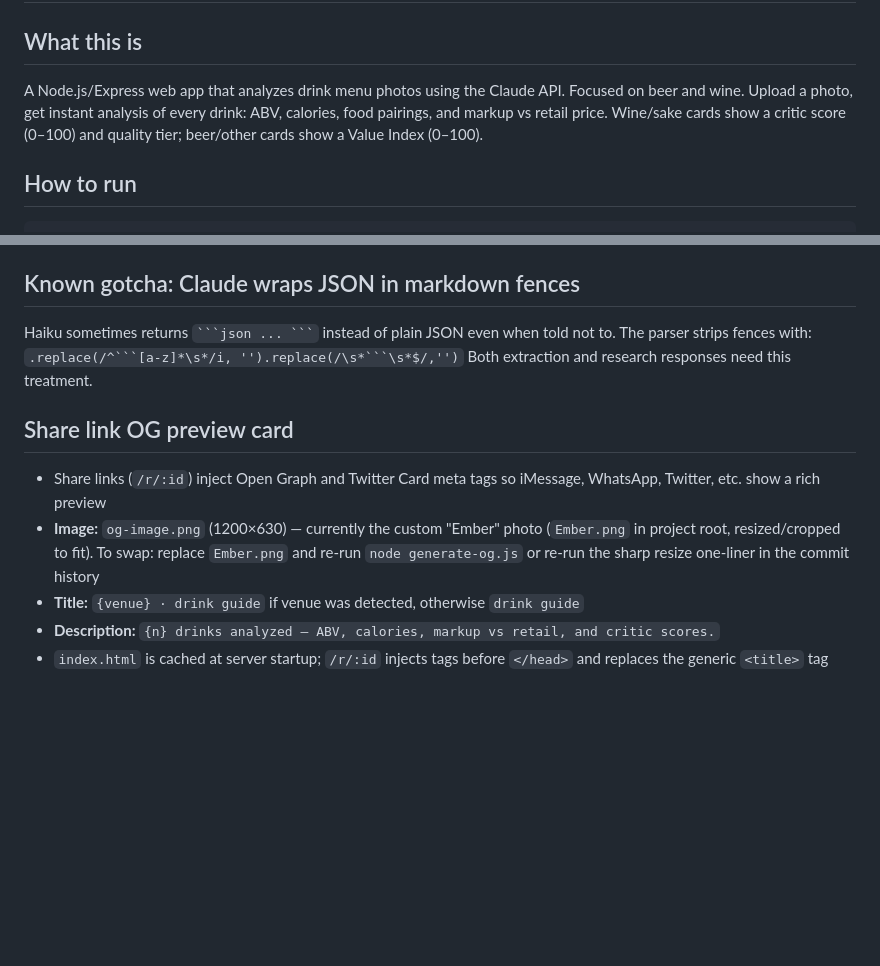
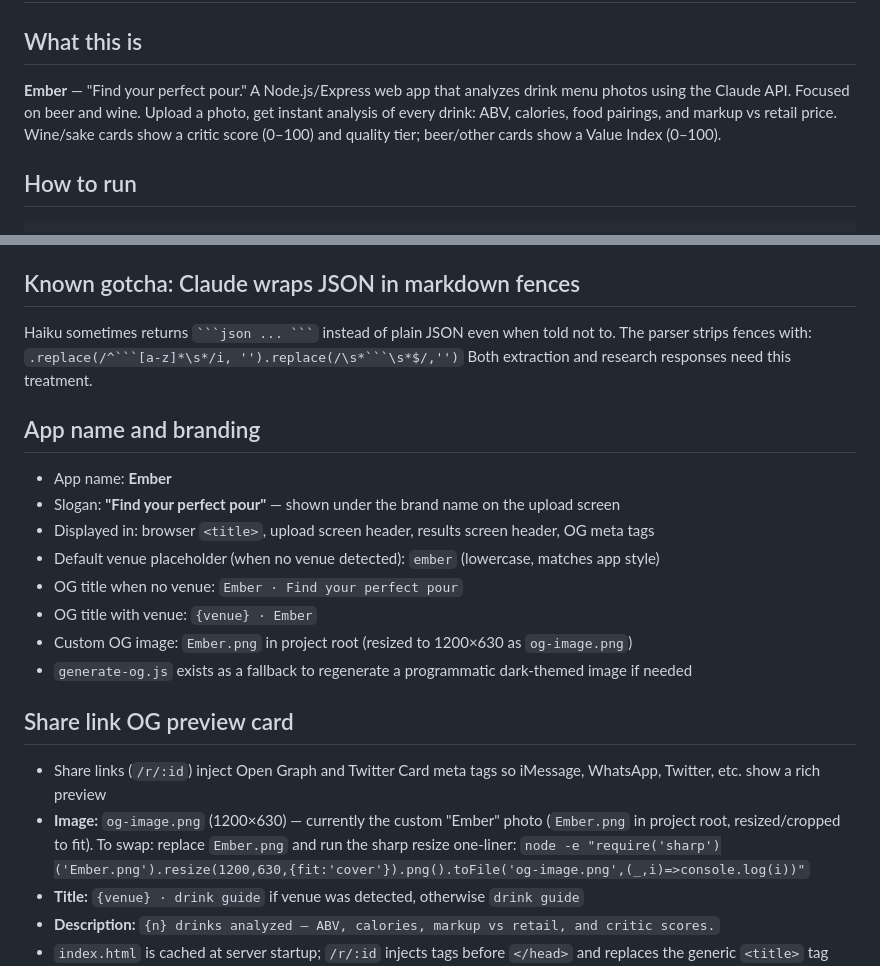
Before and after one commit to mateenali1/drink-menu-analyzer, a Markdown page: CLAUDE.md, 2 parts joined by grey strips. Drawn GitHub-style; blank space fills up the shorter version.

Commit message:
Update CLAUDE.md: Ember rebrand and branding section
Co-Authored-By: Claude Sonnet 4.6 <noreply@anthropic.com>

````diff
--- a/CLAUDE.md
+++ b/CLAUDE.md
@@ -1,7 +1,7 @@
 # Drink Menu Analyzer — CLAUDE.md
 
 ## What this is
-A Node.js/Express web app that analyzes drink menu photos using the Claude API. Focused on beer and wine. Upload a photo, get instant analysis of every drink: ABV, calories, food pairings, and markup vs retail price. Wine/sake cards show a critic score (0–100) and quality tier; beer/other cards show a Value Index (0–100).
+**Ember** — "Find your perfect pour." A Node.js/Express web app that analyzes drink menu photos using the Claude API. Focused on beer and wine. Upload a photo, get instant analysis of every drink: ABV, calories, food pairings, and markup vs retail price. Wine/sake cards show a critic score (0–100) and quality tier; beer/other cards show a Value Index (0–100).
 
 ## How to run
 ```
@@ -169,9 +169,19 @@
 The parser strips fences with: `.replace(/^```[a-z]*\s*/i, '').replace(/\s*```\s*$/,'')`
 Both extraction and research responses need this treatment.
 
+## App name and branding
+- App name: **Ember**
+- Slogan: **"Find your perfect pour"** — shown under the brand name on the upload screen
+- Displayed in: browser `<title>`, upload screen header, results screen header, OG meta tags
+- Default venue placeholder (when no venue detected): `ember` (lowercase, matches app style)
+- OG title when no venue: `Ember · Find your perfect pour`
+- OG title with venue: `{venue} · Ember`
+- Custom OG image: `Ember.png` in project root (resized to 1200×630 as `og-image.png`)
+- `generate-og.js` exists as a fallback to regenerate a programmatic dark-themed image if needed
+
 ## Share link OG preview card
 - Share links (`/r/:id`) inject Open Graph and Twitter Card meta tags so iMessage, WhatsApp, Twitter, etc. show a rich preview
-- **Image:** `og-image.png` (1200×630) — currently the custom "Ember" photo (`Ember.png` in project root, resized/cropped to fit). To swap: replace `Ember.png` and re-run `node generate-og.js` or re-run the sharp resize one-liner in the commit history
+- **Image:** `og-image.png` (1200×630) — currently the custom "Ember" photo (`Ember.png` in project root, resized/cropped to fit). To swap: replace `Ember.png` and run the sharp resize one-liner: `node -e "require('sharp')('Ember.png').resize(1200,630,{fit:'cover'}).png().toFile('og-image.png',(_,i)=>console.log(i))"`
 - **Title:** `{venue} · drink guide` if venue was detected, otherwise `drink guide`
 - **Description:** `{n} drinks analyzed — ABV, calories, markup vs retail, and critic scores.`
 - `index.html` is cached at server startup; `/r/:id` injects tags before `</head>` and replaces the generic `<title>` tag
````
